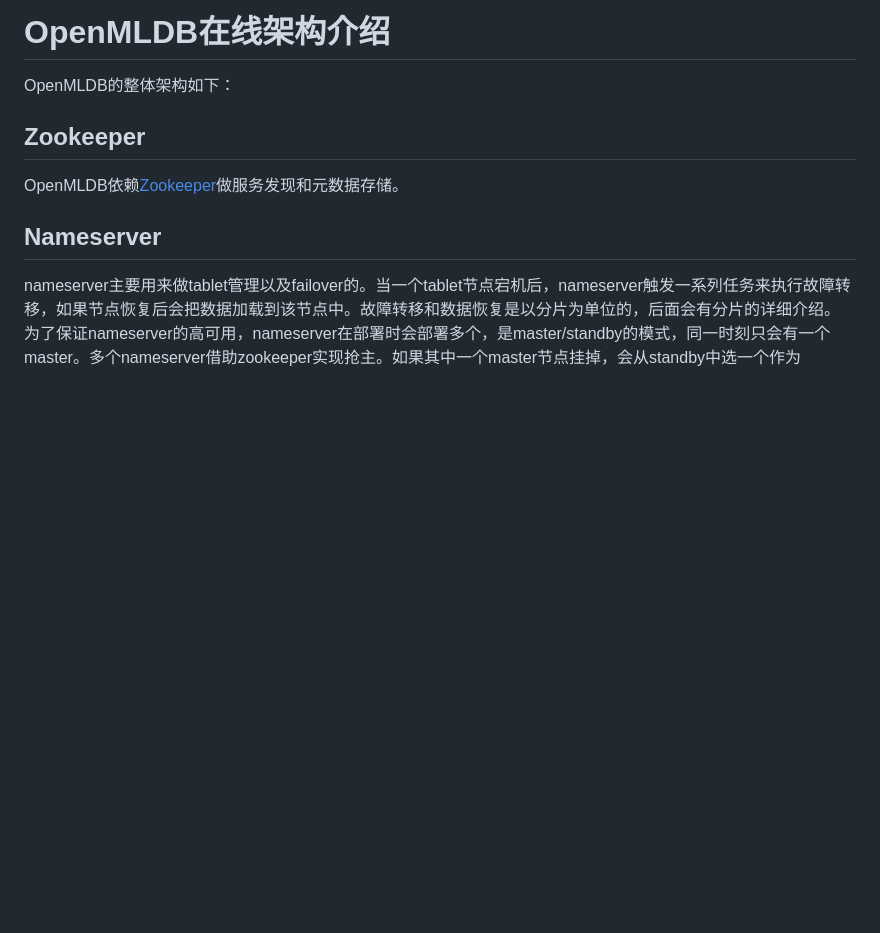
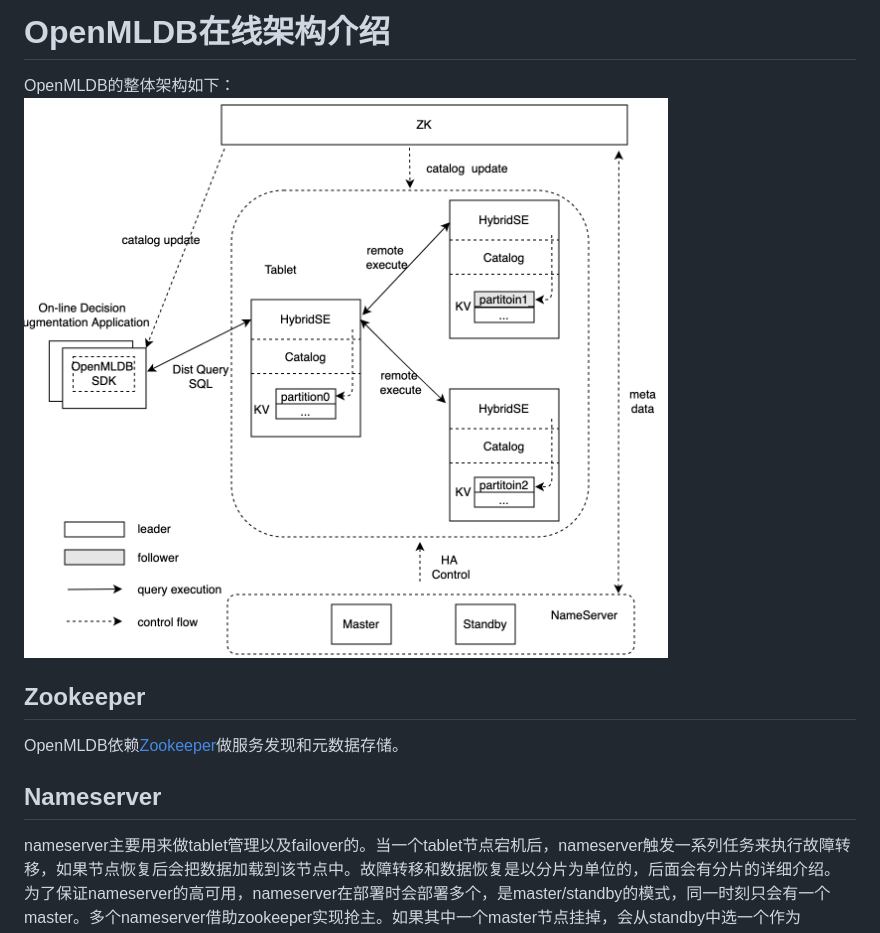
Before and after one commit to 4paradigm/openmldb-docs-zh, a Markdown page: tutorial/openmldb_architecture.md, the part around the change. Drawn GitHub-style; pictures changed too: tutorial/images/architecture.png (added); blank space fills up the shorter version.

Commit message:
doc: add architecture

```diff
--- a/tutorial/openmldb_architecture.md
+++ b/tutorial/openmldb_architecture.md
@@ -1,7 +1,7 @@
 # OpenMLDB在线架构介绍
 
 OpenMLDB的整体架构如下：
-
+![img](images/architecture.png)
 
 
 ## Zookeeper
```
